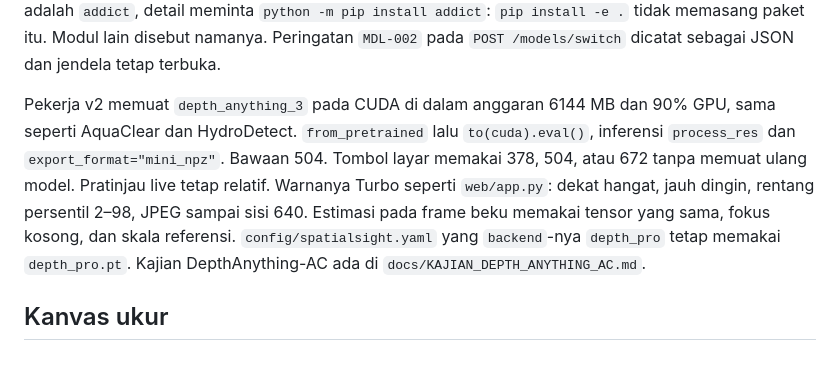
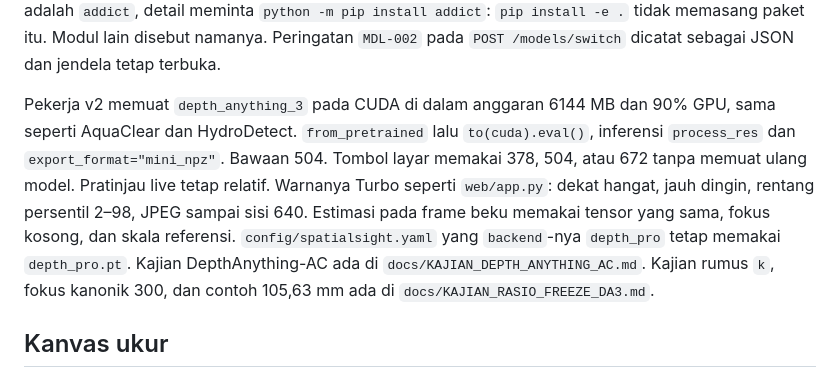
Before and after one commit to andika-arcsys/rcvd, a Markdown page: v2/docs/KAJIAN_ADOPSI_KONSOL_RCVD.md, the part around the change. Rendered like a GitHub page.

```diff
--- a/v2/docs/KAJIAN_ADOPSI_KONSOL_RCVD.md
+++ b/v2/docs/KAJIAN_ADOPSI_KONSOL_RCVD.md
@@ -100,7 +100,7 @@ Perintah `pip install -e .` mengikuti README konsol lama. Jangan memakai ekstra
 
 `depth_anything_3/cfg.py` menjalankan `OmegaConf.register_new_resolver("eval", eval)` pada saat impor. OmegaConf baru meminta `register_resolver`. Pekerja v2 mengalihkan pendaftaran lama ke fungsi itu dan mengabaikan pendaftaran kedua, sehingga baris `Use register_resolver() instead` tidak tercetak. Bila modul yang hilang adalah `depth_anything_3`, detail tetap kalimat clone di atas. Bila yang hilang adalah `addict`, detail meminta `python -m pip install addict`: `pip install -e .` tidak memasang paket itu. Modul lain disebut namanya. Peringatan `MDL-002` pada `POST /models/switch` dicatat sebagai JSON dan jendela tetap terbuka.
 
-Pekerja v2 memuat `depth_anything_3` pada CUDA di dalam anggaran 6144 MB dan 90% GPU, sama seperti AquaClear dan HydroDetect. `from_pretrained` lalu `to(cuda).eval()`, inferensi `process_res` dan `export_format="mini_npz"`. Bawaan 504. Tombol layar memakai 378, 504, atau 672 tanpa memuat ulang model. Pratinjau live tetap relatif. Warnanya Turbo seperti `web/app.py`: dekat hangat, jauh dingin, rentang persentil 2–98, JPEG sampai sisi 640. Estimasi pada frame beku memakai tensor yang sama, fokus kosong, dan skala referensi. `config/spatialsight.yaml` yang `backend`-nya `depth_pro` tetap memakai `depth_pro.pt`. Kajian DepthAnything-AC ada di `docs/KAJIAN_DEPTH_ANYTHING_AC.md`.
+Pekerja v2 memuat `depth_anything_3` pada CUDA di dalam anggaran 6144 MB dan 90% GPU, sama seperti AquaClear dan HydroDetect. `from_pretrained` lalu `to(cuda).eval()`, inferensi `process_res` dan `export_format="mini_npz"`. Bawaan 504. Tombol layar memakai 378, 504, atau 672 tanpa memuat ulang model. Pratinjau live tetap relatif. Warnanya Turbo seperti `web/app.py`: dekat hangat, jauh dingin, rentang persentil 2–98, JPEG sampai sisi 640. Estimasi pada frame beku memakai tensor yang sama, fokus kosong, dan skala referensi. `config/spatialsight.yaml` yang `backend`-nya `depth_pro` tetap memakai `depth_pro.pt`. Kajian DepthAnything-AC ada di `docs/KAJIAN_DEPTH_ANYTHING_AC.md`. Kajian rumus `k`, fokus kanonik 300, dan contoh 105,63 mm ada di `docs/KAJIAN_RASIO_FREEZE_DA3.md`.
 
 ## Kanvas ukur
 
```
Also changed, not shown: v2/docs/KAJIAN_RASIO_FREEZE_DA3.md (added, +201 -0 lines).
